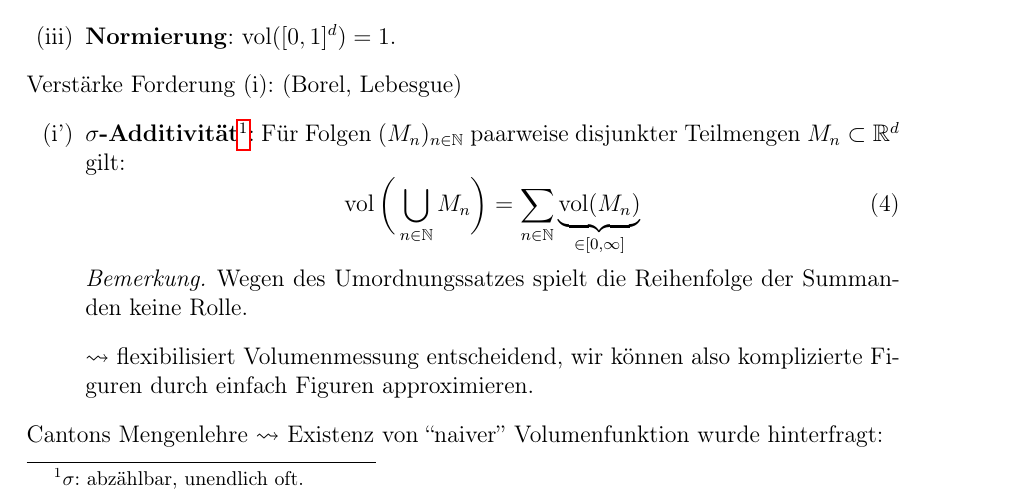
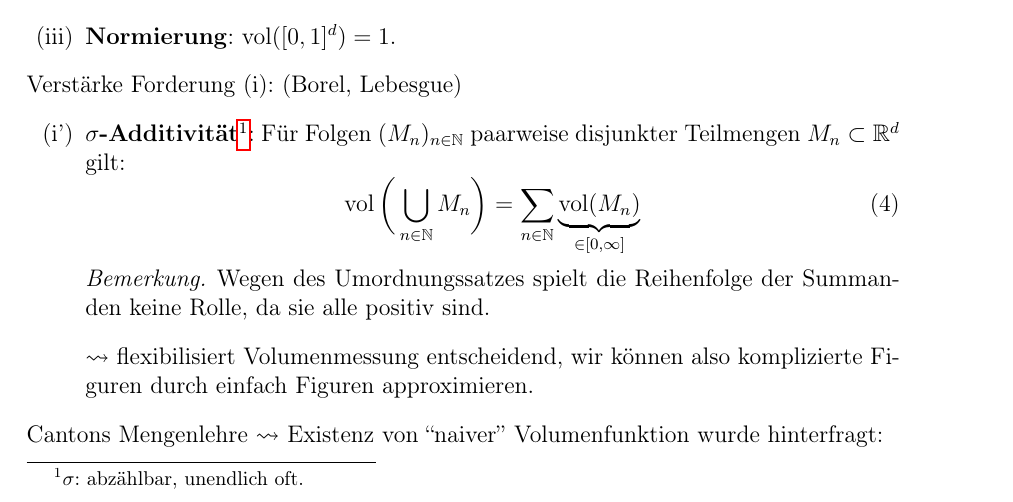
Before and after one commit to mtang-hash/Ana3_Mitschrift, a LaTeX document (Ana3Mitschrift.tex): part of page 2 of 4, cut so that both start at the same text. Compiled offline with pdfLaTeX.

Commit message:
Added a remark

```diff
--- a/Ana3Mitschrift.tex
+++ b/Ana3Mitschrift.tex
@@ -127,7 +127,7 @@ Verstärke Forderung (i): (Borel, Lebesgue)
 \vol\bigg( \bigcup_{n\in \N} M_n \bigg) = \sum_{n\in \N} \underbrace{\vol (M_n)}_{\in [0,\infty]}
 \end{equation}
 \begin{remark}
-Wegen des Umordnungssatzes spielt die Reihenfolge der Summanden keine Rolle.
+Wegen des Umordnungssatzes spielt die Reihenfolge der Summanden keine Rolle, da sie alle positiv sind.
 \end{remark}
 $\leadsto$ flexibilisiert Volumenmessung entscheidend, wir können also komplizierte Figuren durch einfach Figuren approximieren.
 \end{enumerate}
```
Also changed, not shown: Ana3Mitschrift.pdf, 1 other file.
